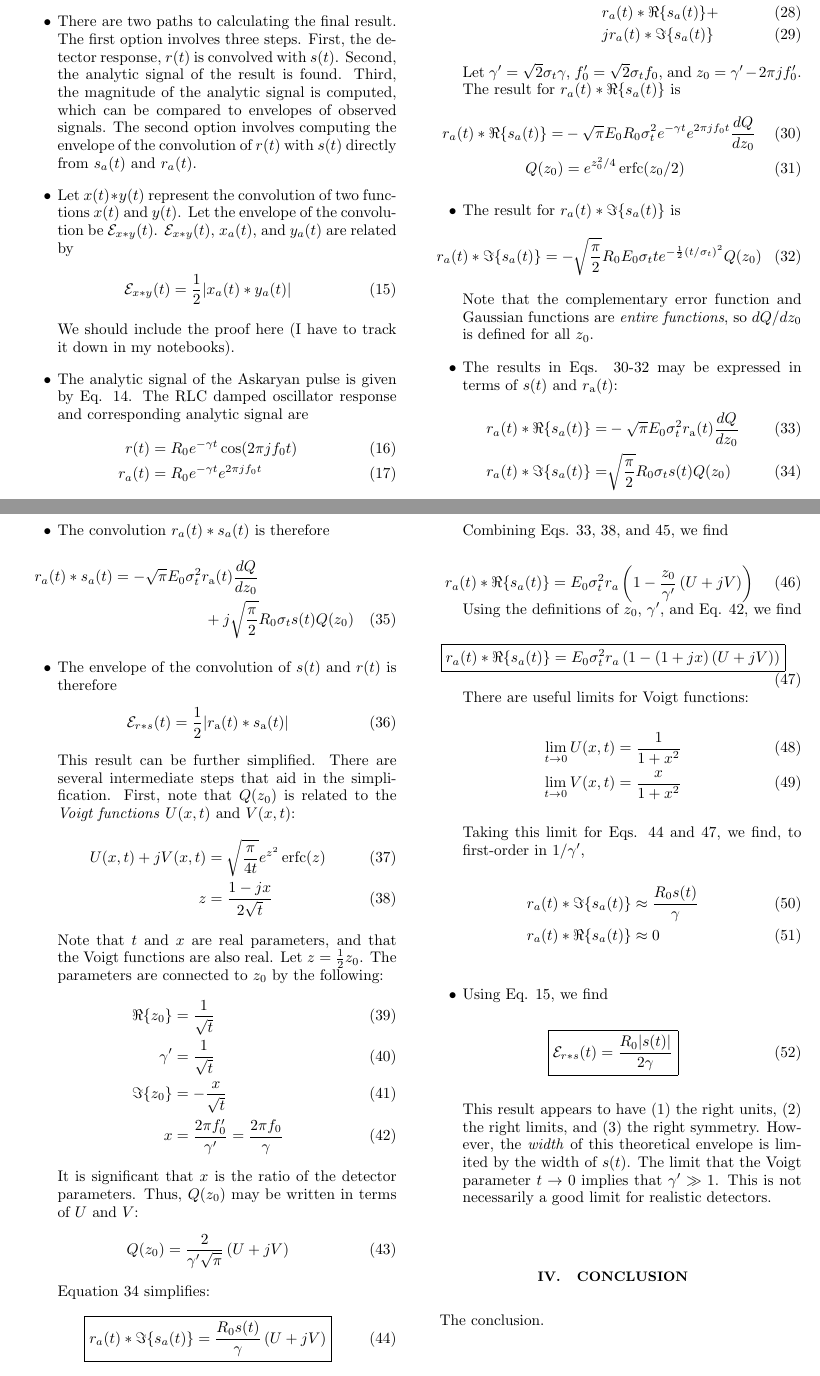
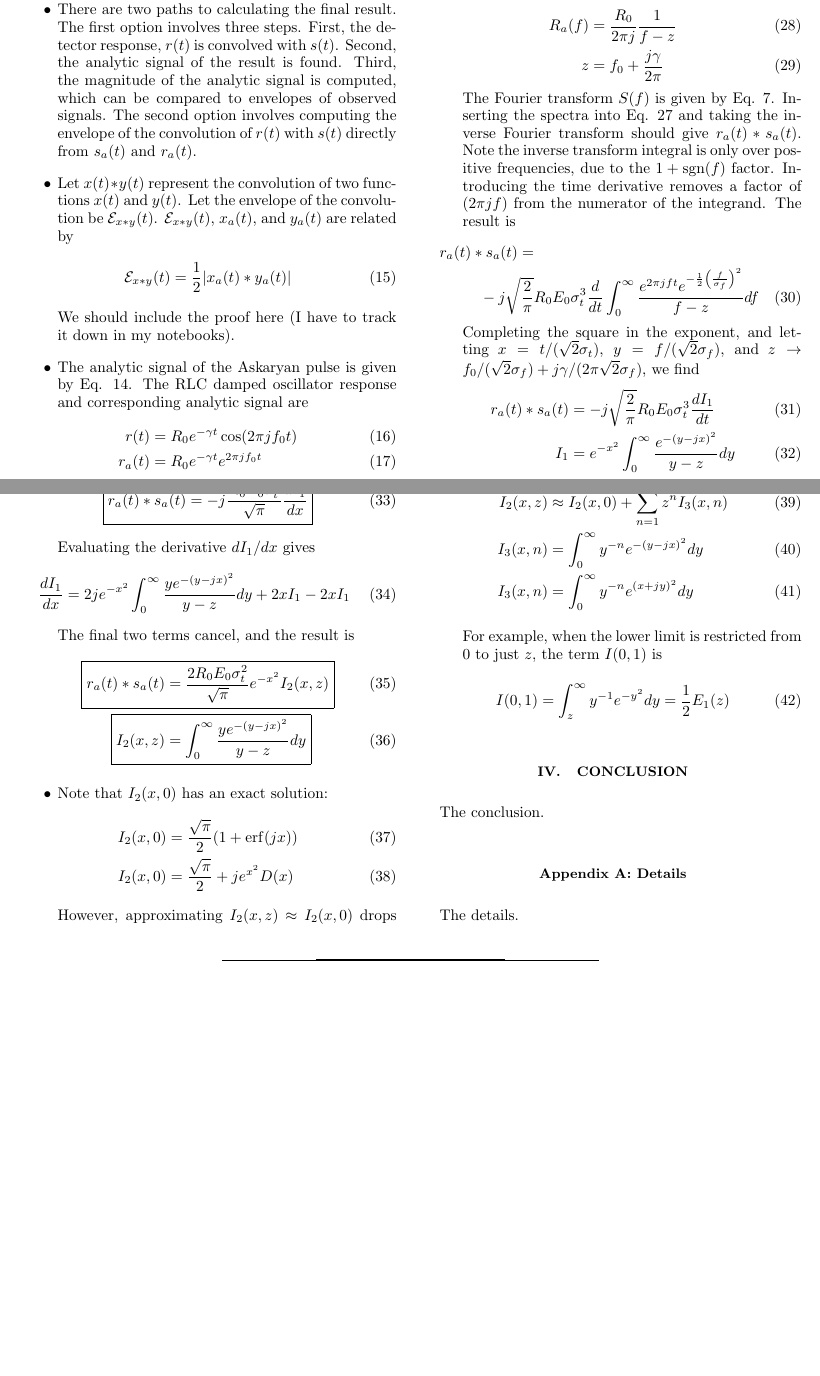
Before and after one commit to 918particle/AskaryanPaper2, a LaTeX paper (template.tex): two parts of pages 2 and 3 of 4 before the commit and two parts of pages 2 and 3 of 3 after it, joined at a grey line, cut at the place of the change, the shorter picture padded with empty space. Compiled offline with pdfLaTeX.

Commit message:
update all the way to integral 3, trying to conclude the problem

```diff
--- a/template.tex
+++ b/template.tex
@@ -4,6 +4,7 @@
 \usepackage{empheq}
 \usepackage{siunitx}
 \DeclareMathOperator\erfc{erfc}
+\DeclareMathOperator\erf{erf}
 \DeclareMathOperator{\sgn}{sgn}
 \begin{document}
 
@@ -122,48 +126,43 @@ In evaluating the inverse Fourier transform in Eq. \ref{eq:rh}, the poles at $z_
+The Fourier transform of $r_a(t)$ is
 \begin{align}
-r_a (t) * s_a(t) = & \\
-& r_a(t) * \Re\lbrace s_a(t)\rbrace + \\
-& j r_a(t) * \Im\lbrace s_a(t)\rbrace
+R_a(f) &= \frac{R_0}{2\pi j} \frac{1}{f-z} \\
+z &= f_0 + \frac{j\gamma}{2\pi}
 \end{align}
-Let $\gamma' = \sqrt{2}\sigma_t \gamma$, $f_0' = \sqrt{2} \sigma_t f_0$, and $z_0 = \gamma' - 2\pi j f_0'$.  The result for $r_a(t) * \Re\lbrace s_a(t)\rbrace$ is
+The Fourier transform $S(f)$ is given by Eq. \ref{eq:spec}.  Inserting the spectra into Eq. \ref{eq:midway} and taking the inverse Fourier transform should give $r_a(t) * s_a(t)$.  Note the inverse transform integral is only over positive frequencies, due to the $1+\sgn(f)$ factor.  Introducing the time derivative removes a factor of $(2\pi j f)$ from the numerator of the integrand.  The result is
+\begin{multline}
+r_a(t) * s_a(t) = \\ -j \sqrt{\frac{2}{\pi}} R_0 E_0 \sigma_t^3 \frac{d}{dt} \int_0^\infty \frac{e^{2\pi j ft} e^{-\frac{1}{2}\left(\frac{f}{\sigma_f}\right)^2}}{f-z}df
+\end{multline}
+Completing the square in the exponent, and letting $x = t/(\sqrt{2}\sigma_t)$, $y = f/(\sqrt{2}\sigma_f)$, and $z \to f_0/(\sqrt{2}\sigma_f)+j \gamma/(2\pi\sqrt{2}\sigma_f)$, we find
 \begin{align}
-r_a(t) * \Re\lbrace s_a(t)\rbrace =& -\sqrt{\pi} E_0 R_0 \sigma_t^2 e^{-\gamma t} e^{2\pi j f_0 t} \frac{dQ}{dz_0} \label{eq:result1} \\
-Q(z_0) &= e^{z_0^2/4} \erfc(z_0/2) \label{eq:result2}
+r_a(t) * s_a(t) &= -j \sqrt{\frac{2}{\pi}} R_0 E_0 \sigma_t^3 \frac{dI_1}{dt} \\
+I_1 &= e^{-x^2} \int_0^\infty \frac{e^{-(y-j x)^2}}{y-z} dy
 \end{align}
-\item The result for $r_a(t) * \Im\lbrace s_a(t)\rbrace$ is
+The time derivative can be switched to a derivative with respect to $x$:
 \begin{equation}
-r_a(t) * \Im\lbrace s_a(t)\rbrace = -\sqrt{\frac{\pi}{2}} R_0 E_0 \sigma_t t e^{-\frac{1}{2}(t/\sigma_t)^2} Q(z_0) \label{eq:result3}
+\boxed{
+r_a(t) * s_a(t) = -j \frac{R_0 E_0 \sigma_t^2}{\sqrt{\pi}} \frac{dI_1}{dx}}
 \end{equation}
-Note that the complementary error function and Gaussian functions are \textit{entire functions}, so $dQ/dz_0$ is defined for all $z_0$.
-\item The results in Eqs. \ref{eq:result1}-\ref{eq:result3} may be expressed in terms of $s(t)$ and $r_{\rm a}(t)$:
+Evaluating the derivative $dI_1/dx$ gives
+\begin{equation}
+\frac{dI_1}{dx} = 2j e^{-x^2} \int_0^{\infty} \frac{y e^{-(y-jx)^2}}{y-z}dy + 2 x I_1 - 2 x I_1
+\end{equation}
+The final two terms cancel, and the result is
 \begin{align}
-r_a(t) * \Re\lbrace s_a(t)\rbrace =& -\sqrt{\pi} E_0 \sigma_t^2 r_{\rm a}(t) \frac{dQ}{dz_0} \label{eq:Re} \\
-r_a(t) * \Im\lbrace s_a(t)\rbrace =& \sqrt{\frac{\pi}{2}} R_0 \sigma_t s(t) Q(z_0) \label{eq:Im}
+\Aboxed{r_a(t) * s_a(t) &= \frac{2R_0 E_0 \sigma_t^2}{\sqrt{\pi}} e^{-x^2} I_2(x,z)} \\
+\Aboxed{I_2(x,z) &= \int_0^{\infty} \frac{y e^{-(y-jx)^2}}{y-z} dy}
 \end{align}
-\item The convolution $r_a (t) * s_a(t)$ is therefore
-\begin{multline}
-r_a (t) * s_a(t) = -\sqrt{\pi} E_0 \sigma_t^2 r_{\rm a}(t) \frac{dQ}{dz_0} \\ + j\sqrt{\frac{\pi}{2}} R_0 \sigma_t s(t) Q(z_0)
-\end{multline}
-\item The envelope of the convolution of $s(t)$ and $r(t)$ is therefore
+\item Note that $I_2(x,0)$ has an exact solution:
+\begin{align}
+I_2(x,0) &= \frac{\sqrt{\pi}}{2}(1+\erf(jx)) \\
+I_2(x,0) &= \frac{\sqrt{\pi}}{2} + j e^{x^2} D(x)
+\end{align}
+However, approximating $I_2(x,z) \approx I_2(x,0)$ drops the dependance on $\gamma$ and $f_0$.  This suggests expanding $I_2(x,z)$ in a Taylor series about $z=0$:
+\begin{align}
+I_2(x,z) &\approx I_2(x,0) + \sum_{n=1}^{\infty} z^n I_3(x,n) \\
+I_3(x,n) &= \int_0^{\infty} y^{-n} e^{-(y-jx)^2} dy \\
+I_3(x,n) &= \int_0^{\infty} y^{-n} e^{(x+jy)^2} dy
+\end{align}
+For example, when the lower limit is restricted from 0 to just $z$, the term $I(0,1)$ is
 \begin{equation}
-\mathcal{E}_{r * s}(t) = \frac{1}{2}|r_{\rm a}(t) * s_{\rm a}(t)|
+I(0,1) = \int_z^{\infty} y^{-1} e^{-y^2} dy = \frac{1}{2}E_1(z)
 \end{equation}
-This result can be further simplified.  There are several intermediate steps that aid in the simplification.  First, note that $Q(z_0)$ is related to the \textit{Voigt functions} $U(x,t)$ and $V(x,t)$:
-\begin{align}
-U(x,t) + j V(x,t) &= \sqrt{\frac{\pi}{4 t}} e^{z^2} \erfc(z) \\
-z &= \frac{1-jx}{2\sqrt{t}} \label{eq:z_def}
-\end{align}
-Note that $t$ and $x$ are real parameters, and that the Voigt functions are also real.  Let $z = \frac{1}{2}z_0$. The parameters are connected to $z_0$ by the following:
-\begin{align}
-\Re \lbrace z_0 \rbrace &= \frac{1}{\sqrt{t}} \\
-\gamma ' &= \frac{1}{\sqrt{t}} \\
-\Im \lbrace z_0 \rbrace &= -\frac{x}{\sqrt{t}} \\
-x &= \frac{2\pi f_0'}{\gamma'} = \frac{2\pi f_0}{\gamma} \label{eq:x}
-\end{align}
-It is significant that $x$ is the ratio of the detector parameters.  Thus, $Q(z_0)$ may be written in terms of $U$ and $V$:
-\begin{equation}
-Q(z_0) = \frac{2}{\gamma'\sqrt{\pi}}\left(U + j V\right)
-\end{equation}
-Equation \ref{eq:Im} simplifies:
-\begin{equation}
-\boxed{r_a(t) * \Im\lbrace s_a(t)\rbrace = \frac{R_0 s(t)}{\gamma} \left(U + j V \right)} \label{eq:int_1}
-\end{equation}
@@ -174,27 +169,3 @@ To simplify Eq. \ref{eq:Re}, we need the derivative of $Q(z_0)$ with respect to
-Combining Eqs. \ref{eq:Re}, \ref{eq:z_def}, and \ref{eq:derivative}, we find
-\begin{equation}
-r_a(t) * \Re\lbrace s_a(t)\rbrace = E_0 \sigma_t^2 r_a \left(1 - \frac{z_0}{\gamma'}\left(U + j V \right)\right)
-\end{equation}
-Using the definitions of $z_0$, $\gamma'$, and Eq. \ref{eq:x}, we find
-\begin{equation}
-\boxed{r_a(t) * \Re\lbrace s_a(t)\rbrace = E_0 \sigma_t^2 r_a \left(1 - \left(1 + j x \right)\left(U + j V \right)\right)} \label{eq:int_2}
-\end{equation}
-There are useful limits for Voigt functions:
-\begin{align}
-\lim_{t\to 0} U(x,t) &= \frac{1}{1+x^2} \\
-\lim_{t\to 0} V(x,t) &= \frac{x}{1+x^2}
-\end{align}
-Taking this limit for Eqs. \ref{eq:int_1} and \ref{eq:int_2}, we find, to first-order in $1/\gamma'$,
-\begin{align}
-r_a(t) * \Im\lbrace s_a(t)\rbrace &\approx \frac{R_0s(t)}{\gamma} \\
-r_a(t) * \Re\lbrace s_a(t)\rbrace &\approx 0
-\end{align}
-\item
-Using Eq. \ref{eq:awesome}, we find
-\begin{equation}
-\boxed{\mathcal{E}_{r * s}(t) = \frac{R_0|s(t)|}{2\gamma}}
-\end{equation}
-This result appears to have (1) the right units, (2) the right limits, and (3) the right symmetry.  However, the \textit{width} of this theoretical envelope is limited by the width of $s(t)$.  The limit that the Voigt parameter $t \to 0$ implies that $\gamma' \gg 1$.  This is not necessarily a good limit for realistic detectors.
 \end{itemize}
 
 \section{Conclusion}
```
Also changed, not shown: template.pdf, template.tex (11 more changed lines).
